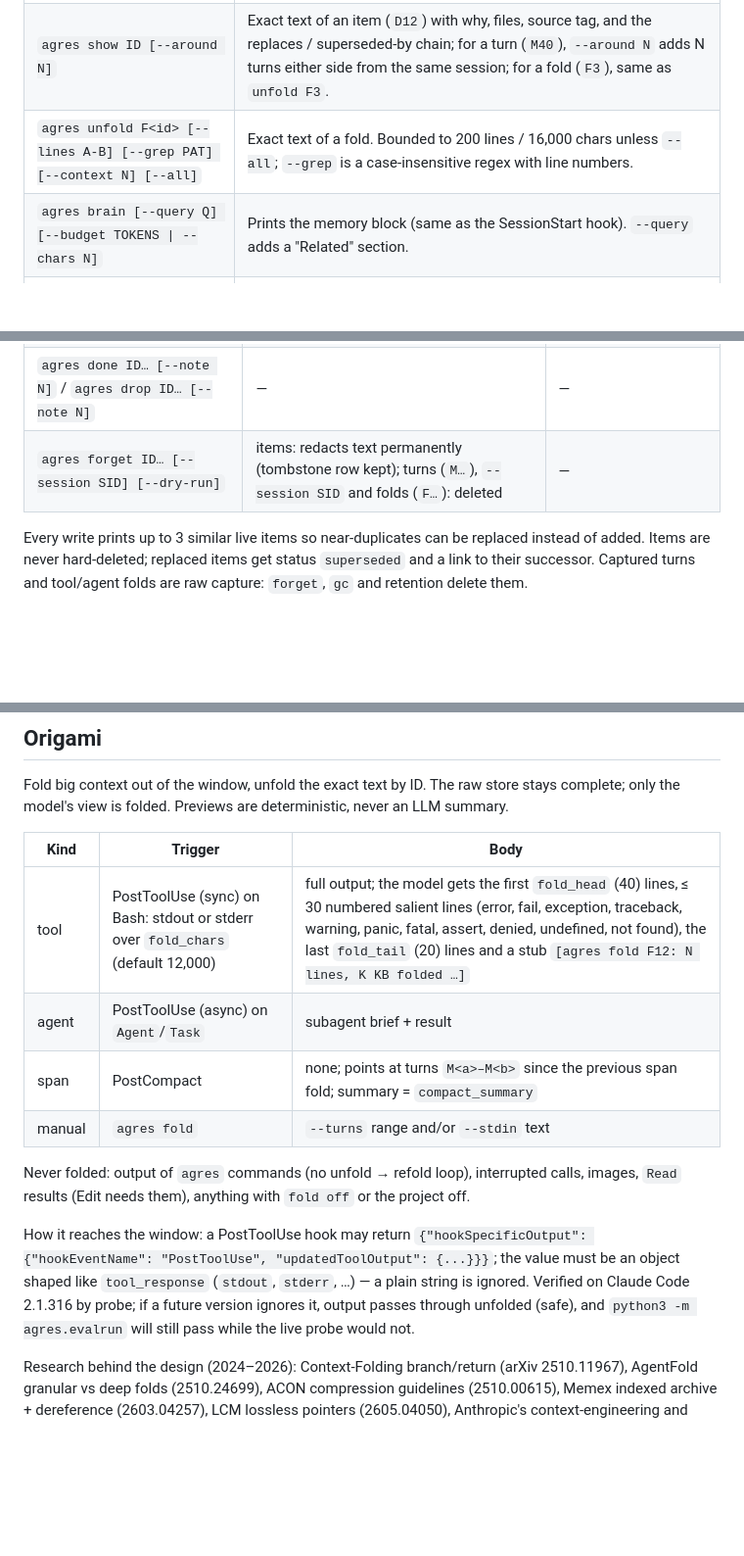
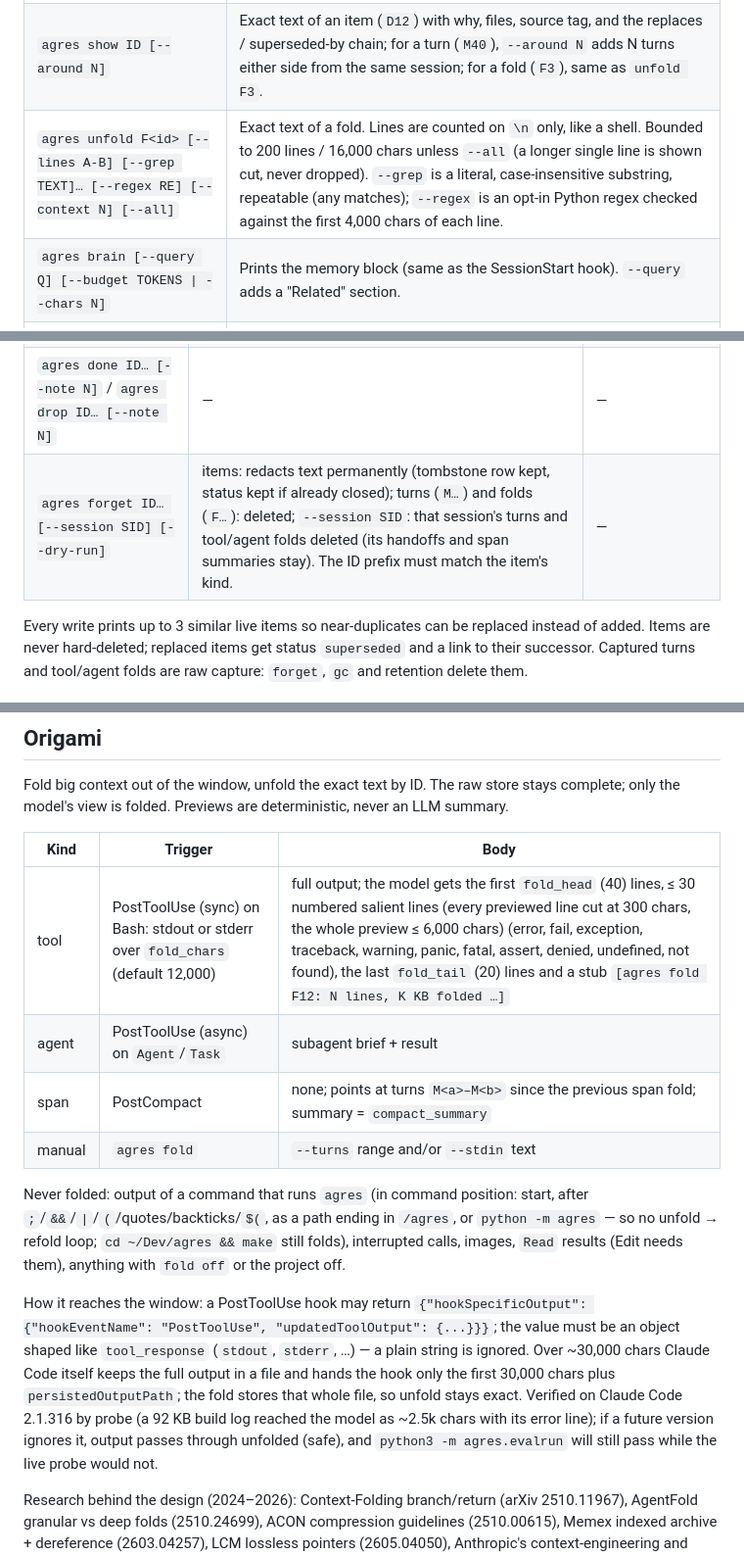
Before and after one commit to purple-claw/agres, a Markdown page: skill/agres/REFERENCE.md, 3 parts joined by grey strips. Shown at 98% size. Drawn GitHub-style; blank space fills up the shorter version.

Commit message:
docs(skill): literal --grep, --regex, forget --session scope, persisted output

```diff
--- a/skill/agres/REFERENCE.md
+++ b/skill/agres/REFERENCE.md
@@ -15,7 +15,7 @@ Every command accepts `--session ID` (provenance stamp) and `-C DIR` (run as if
 |---|---|
 | `agres search WORDS… [--kind K]… [--all] [--no-code] [--limit N] [--json]` | Ranked hits across memory items, folds, conversation turns and code symbols (weighted reciprocal-rank fusion; AND-matches before OR-matches). `--all` includes closed and superseded items. Kinds: pin, decision, task, error, note, handoff, fold, turn, code. |
 | `agres show ID [--around N]` | Exact text of an item (`D12`) with why, files, source tag, and the replaces / superseded-by chain; for a turn (`M40`), `--around N` adds N turns either side from the same session; for a fold (`F3`), same as `unfold F3`. |
-| `agres unfold F<id> [--lines A-B] [--grep PAT] [--context N] [--all]` | Exact text of a fold. Bounded to 200 lines / 16,000 chars unless `--all`; `--grep` is a case-insensitive regex with line numbers. |
+| `agres unfold F<id> [--lines A-B] [--grep TEXT]… [--regex RE] [--context N] [--all]` | Exact text of a fold. Lines are counted on `\n` only, like a shell. Bounded to 200 lines / 16,000 chars unless `--all` (a longer single line is shown cut, never dropped). `--grep` is a literal, case-insensitive substring, repeatable (any matches); `--regex` is an opt-in Python regex checked against the first 4,000 chars of each line. |
 | `agres brain [--query Q] [--budget TOKENS \| --chars N]` | Prints the memory block (same as the SessionStart hook). `--query` adds a "Related" section. |
 | `agres map [--query Q] [--focus FILE]… [--tokens N]` | Aider-style code skeleton: files ranked by personalised PageRank with their top signatures, fitted to ~N tokens. Indexes on first use. |
 
@@ -32,7 +32,7 @@ Every command accepts `--session ID` (provenance stamp) and `-C DIR` (run as if
 | `agres handoff TEXT` | H — supersedes the previous handoff | — |
 | `agres fold SUMMARY (--turns M40-M88 \| --stdin) [--title T]` | F (manual fold) | `forget F<id>` |
 | `agres done ID… [--note N]` / `agres drop ID… [--note N]` | — | — |
-| `agres forget ID… [--session SID] [--dry-run]` | items: redacts text permanently (tombstone row kept); turns (`M…`), `--session SID` and folds (`F…`): deleted | — |
+| `agres forget ID… [--session SID] [--dry-run]` | items: redacts text permanently (tombstone row kept, status kept if already closed); turns (`M…`) and folds (`F…`): deleted; `--session SID`: that session's turns and tool/agent folds deleted (its handoffs and span summaries stay). The ID prefix must match the item's kind. | — |
 
 Every write prints up to 3 similar live items so near-duplicates can be replaced instead of
 added. Items are never hard-deleted; replaced items get status `superseded` and a link to their
@@ -60,18 +60,18 @@ only the model's view is folded. Previews are deterministic, never an LLM summar
 
 | Kind | Trigger | Body |
 |---|---|---|
-| tool | PostToolUse (sync) on Bash: stdout or stderr over `fold_chars` (default 12,000) | full output; the model gets the first `fold_head` (40) lines, ≤ 30 numbered salient lines (error, fail, exception, traceback, warning, panic, fatal, assert, denied, undefined, not found), the last `fold_tail` (20) lines and a stub `[agres fold F12: N lines, K KB folded …]` |
+| tool | PostToolUse (sync) on Bash: stdout or stderr over `fold_chars` (default 12,000) | full output; the model gets the first `fold_head` (40) lines, ≤ 30 numbered salient lines (every previewed line cut at 300 chars, the whole preview ≤ 6,000 chars) (error, fail, exception, traceback, warning, panic, fatal, assert, denied, undefined, not found), the last `fold_tail` (20) lines and a stub `[agres fold F12: N lines, K KB folded …]` |
 | agent | PostToolUse (async) on `Agent`/`Task` | subagent brief + result |
 | span | PostCompact | none; points at turns `M<a>–M<b>` since the previous span fold; summary = `compact_summary` |
 | manual | `agres fold` | `--turns` range and/or `--stdin` text |
 
-Never folded: output of `agres` commands (no unfold → refold loop), interrupted calls, images,
+Never folded: output of a command that runs `agres` (in command position: start, after `;`/`&&`/`|`/`(`/quotes/backticks/`$(`, as a path ending in `/agres`, or `python -m agres` — so no unfold → refold loop; `cd ~/Dev/agres && make` still folds), interrupted calls, images,
 `Read` results (Edit needs them), anything with `fold off` or the project off.
 
 How it reaches the window: a PostToolUse hook may return
 `{"hookSpecificOutput": {"hookEventName": "PostToolUse", "updatedToolOutput": {...}}}`; the value
 must be an object shaped like `tool_response` (`stdout`, `stderr`, …) — a plain string is ignored.
-Verified on Claude Code 2.1.316 by probe; if a future version ignores it, output passes through
+Over ~30,000 chars Claude Code itself keeps the full output in a file and hands the hook only the first 30,000 chars plus `persistedOutputPath`; the fold stores that whole file, so unfold stays exact. Verified on Claude Code 2.1.316 by probe (a 92 KB build log reached the model as ~2.5k chars with its error line); if a future version ignores it, output passes through
 unfolded (safe), and `python3 -m agres.evalrun` will still pass while the live probe would not.
 
 Research behind the design (2024–2026): Context-Folding branch/return (arXiv 2510.11967),
```
Also changed, not shown: other parts of skill/agres/REFERENCE.md (+2 -2 lines), skill/agres/SKILL.md (+2 -2 lines).
